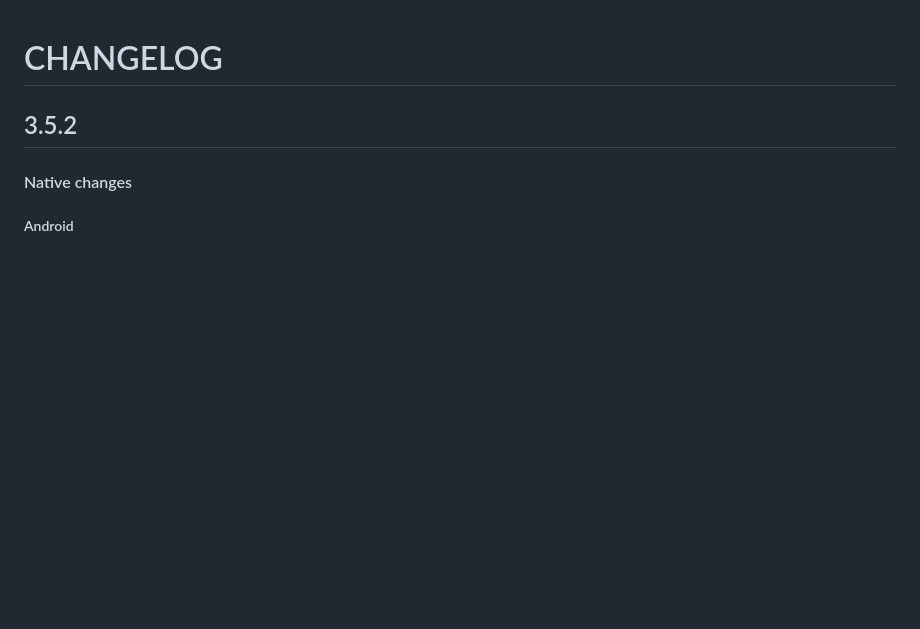
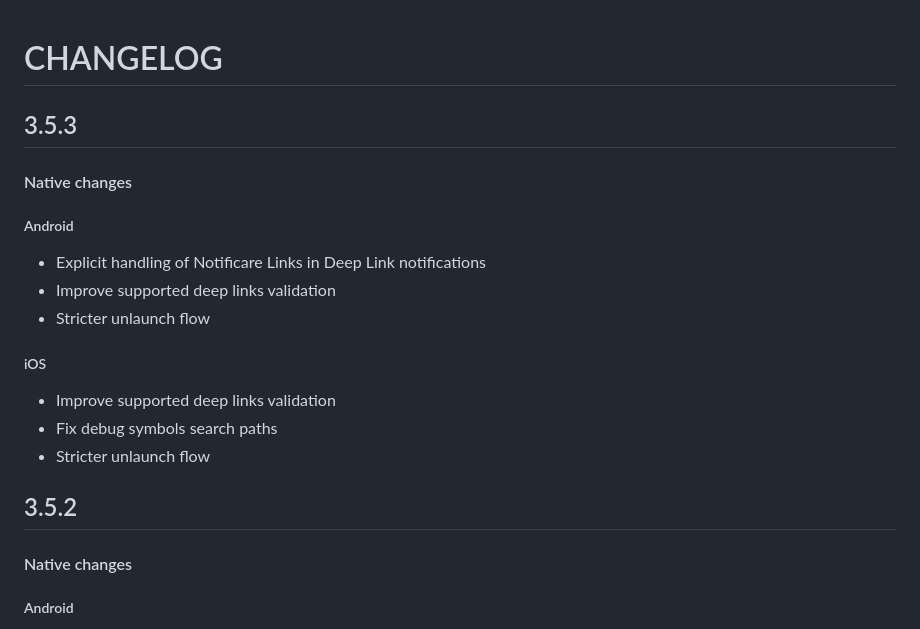
Before and after one commit to Notificare/notificare-sdk-react-native, a Markdown page: CHANGELOG.md, the part around the change. GitHub-like rendering; blank space fills up the shorter version.

Commit message:
chore: update changelog

```diff
--- a/CHANGELOG.md
+++ b/CHANGELOG.md
@@ -1,4 +1,20 @@
 # CHANGELOG
+
+## 3.5.3
+
+#### Native changes
+
+##### Android
+
+- Explicit handling of Notificare Links in Deep Link notifications
+- Improve supported deep links validation
+- Stricter unlaunch flow
+
+##### iOS
+
+- Improve supported deep links validation
+- Fix debug symbols search paths
+- Stricter unlaunch flow
 
 ## 3.5.2
 
```
